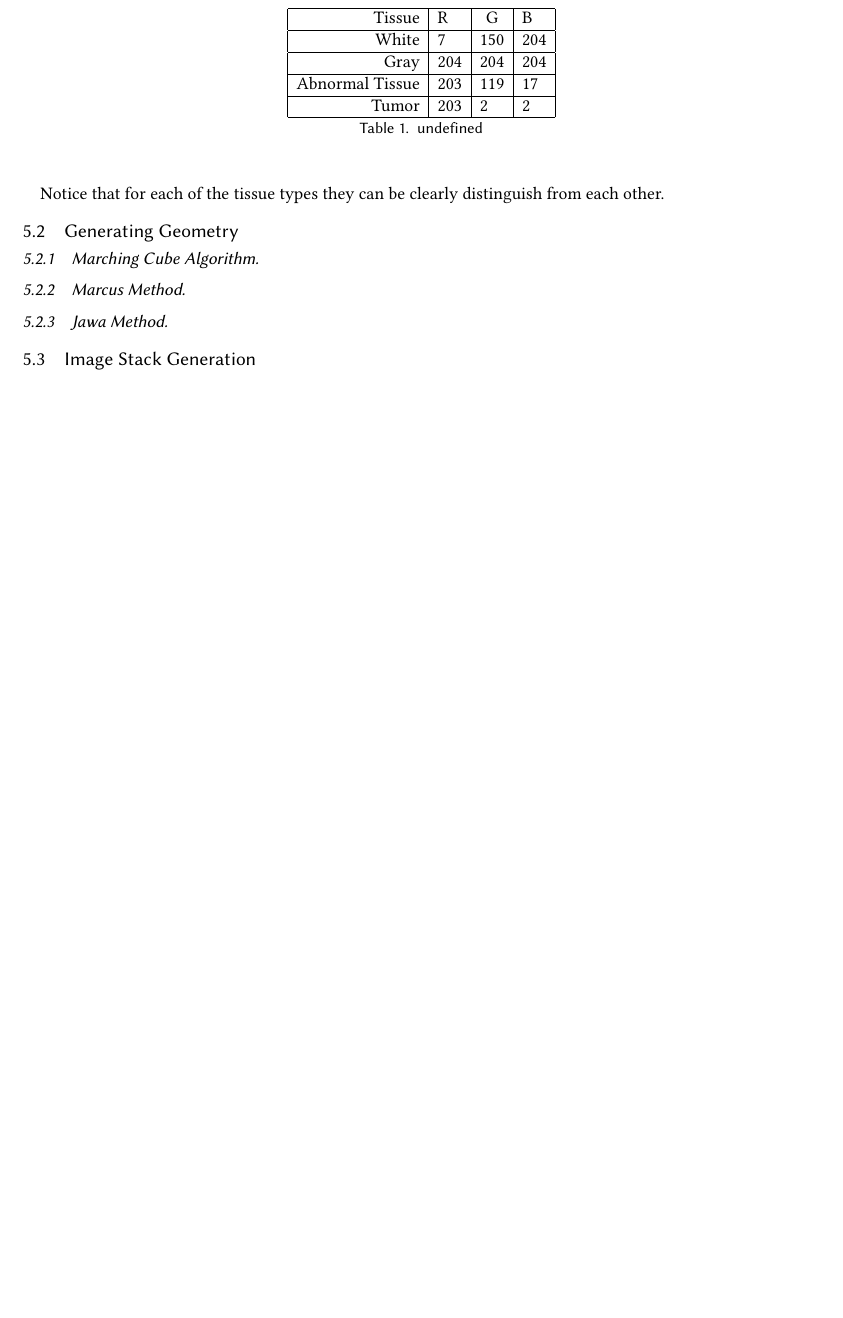
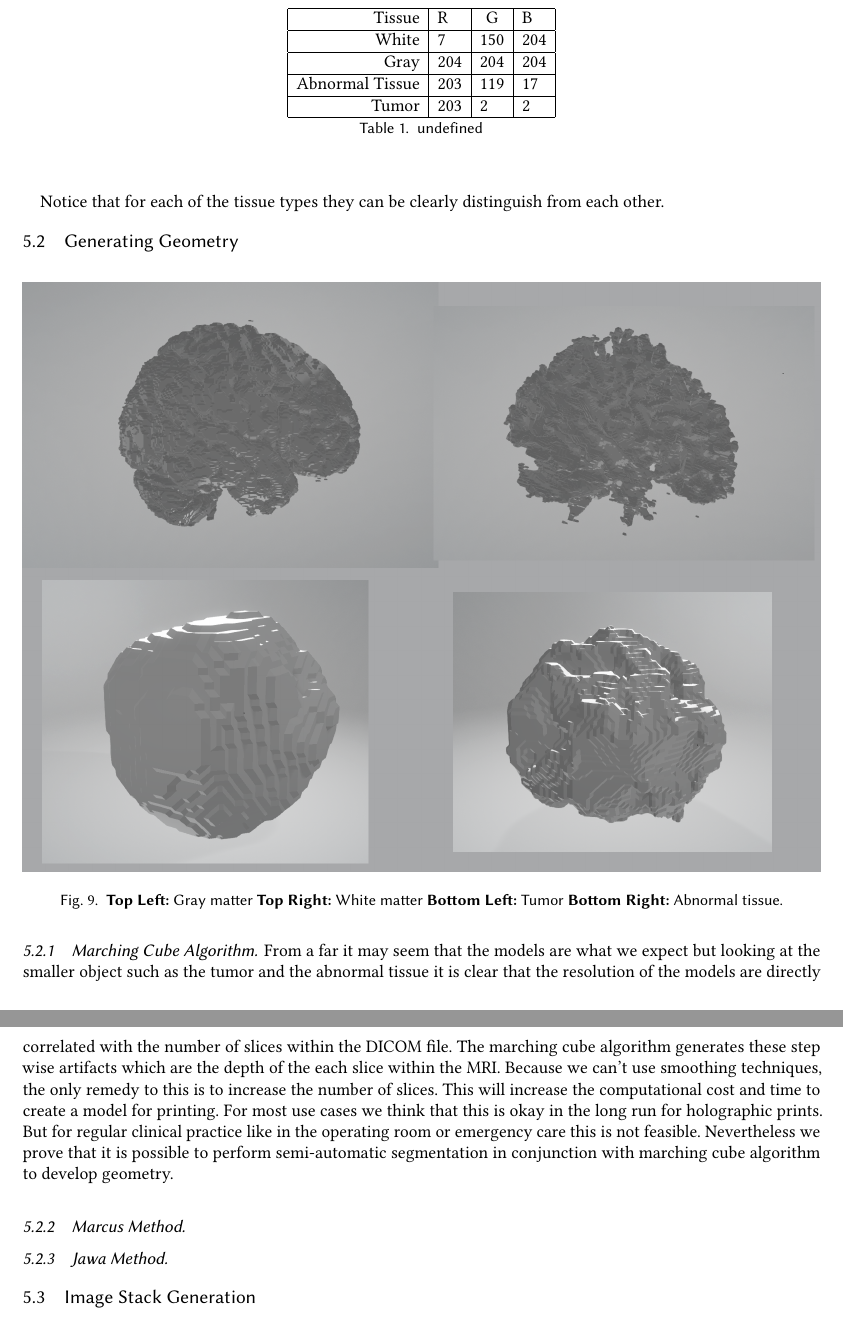
Before and after one commit to ocadu-phase/Reconstructing-the-MRI-Aesthetic, a LaTeX paper (sample-acmtog.tex, which reads sections/results/3DGeometry.tex): part of page 16 of 19 before the commit and two parts of pages 16 and 17 of 20 after it, the two joined at a grey line, cut so that both start at the same text, the shorter picture padded with empty space. Compiled offline with pdfLaTeX.

Commit message:
Draft generating geometry results section complete

```diff
--- a/sections/results/3DGeometry.tex
+++ b/sections/results/3DGeometry.tex
@@ -1,6 +1,14 @@
 \subsection{Generating Geometry}
 
 \subsubsection{Marching Cube Algorithm}
+\begin{figure}[H]
+  \centering
+  \includegraphics[width=\linewidth]{img/resultsMarchingCube.PNG}
+  \caption{\textbf{Top Left:} Gray matter \textbf{Top Right:} White matter \textbf{Bottom Left:} Tumor \textbf{Bottom Right:} Abnormal tissue.}
+  \label{fig:resultsMarchingCube}
+\end{figure}
+
+From a far it may seem that the models are what we expect but looking at the smaller object such as the tumor and the abnormal tissue it is clear that the resolution of the models are directly correlated with the number of slices within the DICOM file.  The marching cube algorithm generates these step wise artifacts which are the depth of the each slice within the MRI.  Because we can't use smoothing techniques, the only remedy to this is to increase the number of slices.  This will increase the computational cost and time to create a model for printing.  For most use cases we think that this is okay in the long run for holographic prints.  But for regular clinical practice like in the operating room or emergency care this is not feasible.  Nevertheless we prove that it is possible to perform semi-automatic segmentation in conjunction with marching cube algorithm to develop geometry.\\
 
 \subsubsection{Marcus Method}
 
```
Also changed, not shown: img/resultsMarchingCube.PNG (added).
